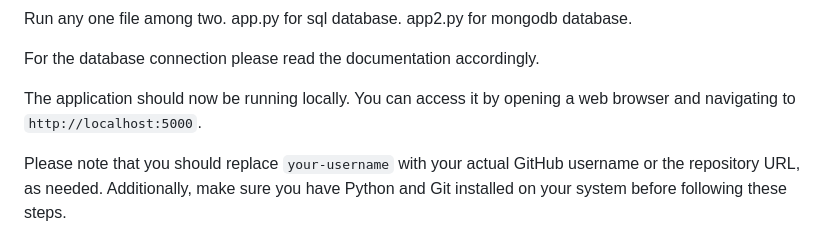
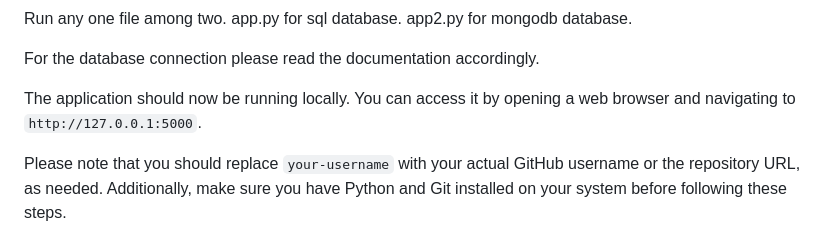
Before and after one commit to nasarali03/Lugx-Games-Store, a Markdown page: README.md, the part around the change. Rendered like a GitHub page.

```diff
--- a/README.md
+++ b/README.md
@@ -73,7 +73,7 @@ app2.py for mongodb database.
 
 For the database connection please read the documentation accordingly.
 
-The application should now be running locally. You can access it by opening a web browser and navigating to `http://localhost:5000`.
+The application should now be running locally. You can access it by opening a web browser and navigating to `http://127.0.0.1:5000`.
 
 Please note that you should replace `your-username` with your actual GitHub username or the repository URL, as needed. Additionally, make sure you have Python and Git installed on your system before following these steps.
 
```
